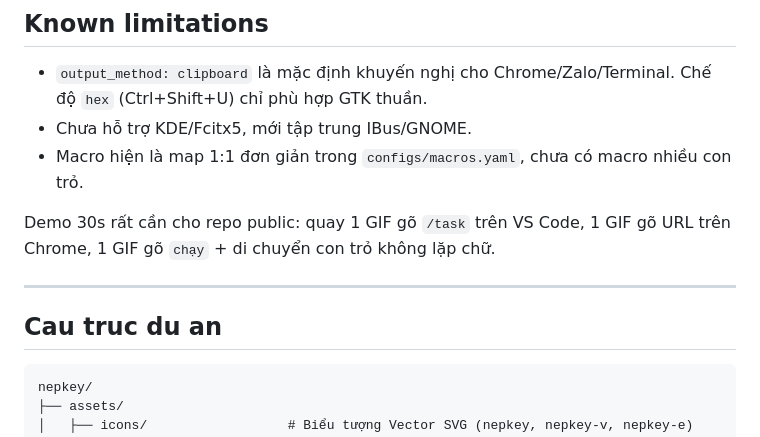
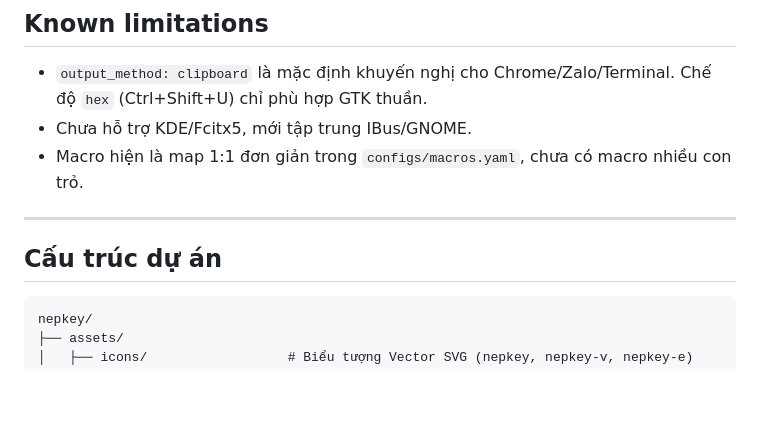
Before and after one commit to todo-laterx/nepkey, a Markdown page: README.md, the part around one of its changes. Drawn GitHub-style; blank space fills up the shorter version.

````diff
--- a/README.md
+++ b/README.md
@@ -60,11 +60,9 @@ Co che chinh: `pkg/ibus/engine.go` — `rawTokenMode` / `slashCommandMode` + `is
 - Chưa hỗ trợ KDE/Fcitx5, mới tập trung IBus/GNOME.
 - Macro hiện là map 1:1 đơn giản trong `configs/macros.yaml`, chưa có macro nhiều con trỏ.
 
-Demo 30s rất cần cho repo public: quay 1 GIF gõ `/task` trên VS Code, 1 GIF gõ URL trên Chrome, 1 GIF gõ `chạy` + di chuyển con trỏ không lặp chữ.
-
 ---
 
-## Cau truc du an
+## Cấu trúc dự án
 
 ```text
 nepkey/
````
Also changed, not shown: other parts of README.md (+28 -28 lines).
